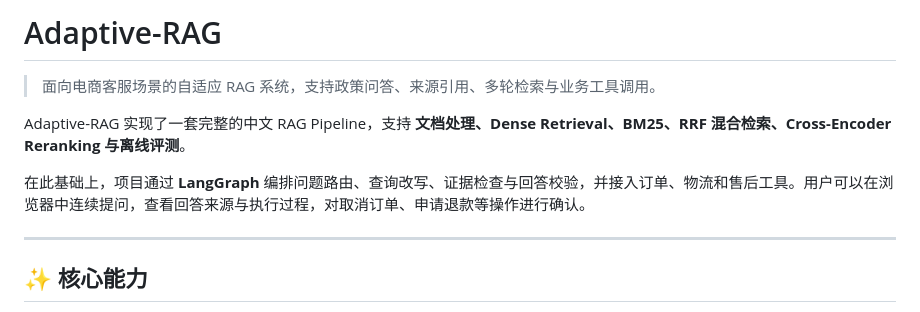
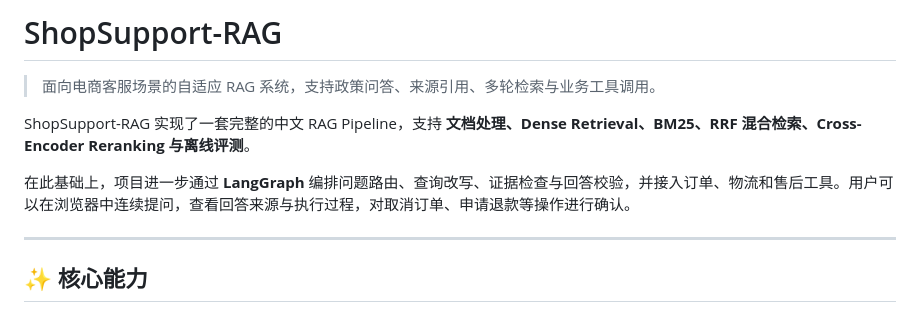
Before and after one commit to OYHR2048/ShopSupport-RAG, a Markdown page: README.md, the part around the change. Drawn GitHub-style.

```diff
--- a/README.md
+++ b/README.md
@@ -1,10 +1,10 @@
-# Adaptive-RAG
+# ShopSupport-RAG
 
 > 面向电商客服场景的自适应 RAG 系统，支持政策问答、来源引用、多轮检索与业务工具调用。
 
-Adaptive-RAG 实现了一套完整的中文 RAG Pipeline，支持 **文档处理、Dense Retrieval、BM25、RRF 混合检索、Cross-Encoder Reranking 与离线评测**。
+ShopSupport-RAG 实现了一套完整的中文 RAG Pipeline，支持 **文档处理、Dense Retrieval、BM25、RRF 混合检索、Cross-Encoder Reranking 与离线评测**。
 
-在此基础上，项目通过 **LangGraph** 编排问题路由、查询改写、证据检查与回答校验，并接入订单、物流和售后工具。用户可以在浏览器中连续提问，查看回答来源与执行过程，对取消订单、申请退款等操作进行确认。
+在此基础上，项目进一步通过 **LangGraph** 编排问题路由、查询改写、证据检查与回答校验，并接入订单、物流和售后工具。用户可以在浏览器中连续提问，查看回答来源与执行过程，对取消订单、申请退款等操作进行确认。
 
 ---
 
```
